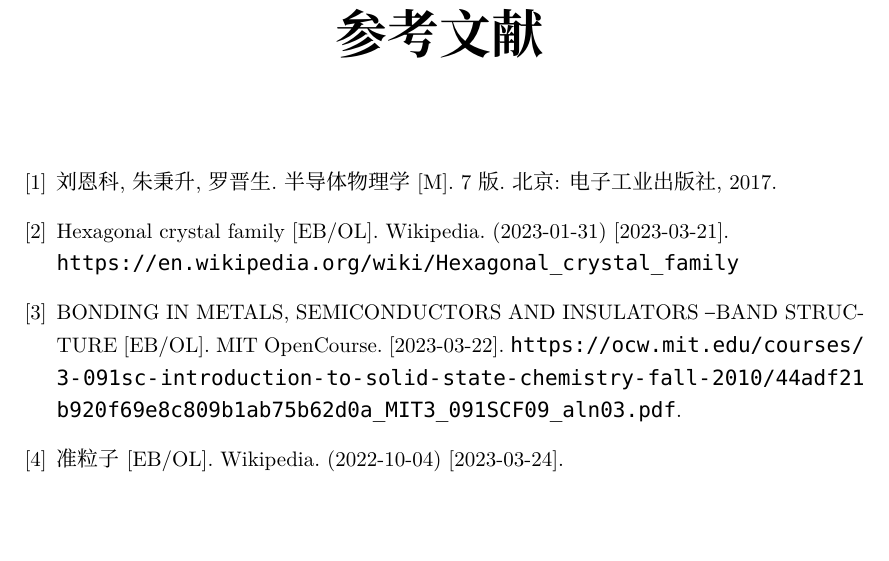
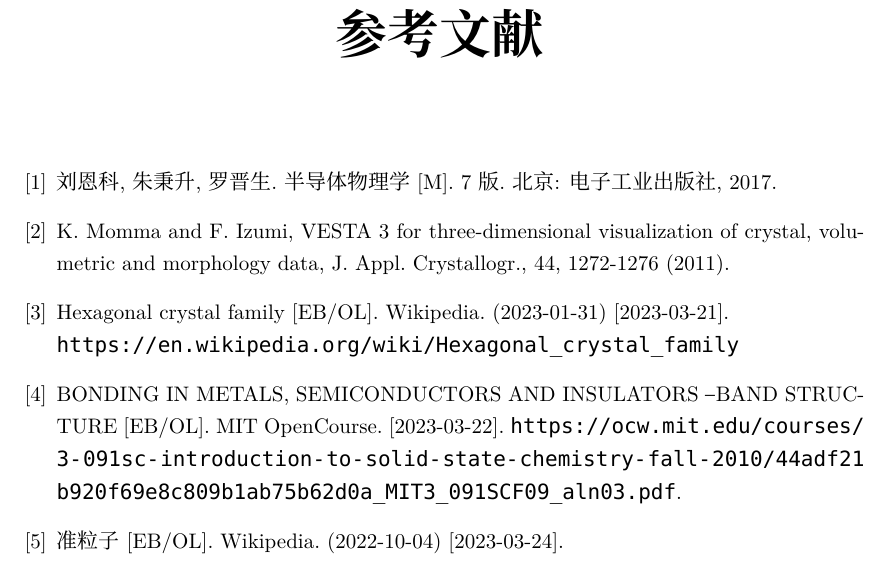
Before and after one commit to liyuxuan3003/SemiconductorPhysics, a LaTeX document (SemiconductorPhysics/SemiconductorPhysics.tex, which reads SemiconductorPhysics/Reference.tex): part of page 19 of 19, cut so that both start at the same text, the shorter picture padded with empty space. Compiled offline with XeLaTeX; a missing font is replaced by an installed copy or a similar font.

Commit message:
增加了对VESTA3软件的参考文献

```diff
--- a/SemiconductorPhysics/Reference.tex
+++ b/SemiconductorPhysics/Reference.tex
@@ -1,5 +1,6 @@
 \begin{thebibliography}{99}%
     \bibitem{B1} 刘恩科,朱秉升,罗晋生. 半导体物理学[M]. 7版. 北京: 电子工业出版社, 2017.
+    \bibitem{S1} K. Momma and F. Izumi, VESTA 3 for three-dimensional visualization of crystal, volumetric and morphology data, J. Appl. Crystallogr., 44, 1272-1276 (2011).
     \bibitem{W1} Hexagonal crystal family [EB/OL]. Wikipedia. (2023-01-31) [2023-03-21].\\ \url{https://en.wikipedia.org/wiki/Hexagonal_crystal_family}
     \bibitem{W2} BONDING IN METALS, SEMICONDUCTORS AND
     INSULATORS – BAND STRUCTURE [EB/OL]. MIT OpenCourse. [2023-03-22]. \url{https://ocw.mit.edu/courses/3-091sc-introduction-to-solid-state-chemistry-fall-2010/44adf21b920f69e8c809b1ab75b62d0a_MIT3_091SCF09_aln03.pdf}.
```
Also changed, not shown: 1 other file.
